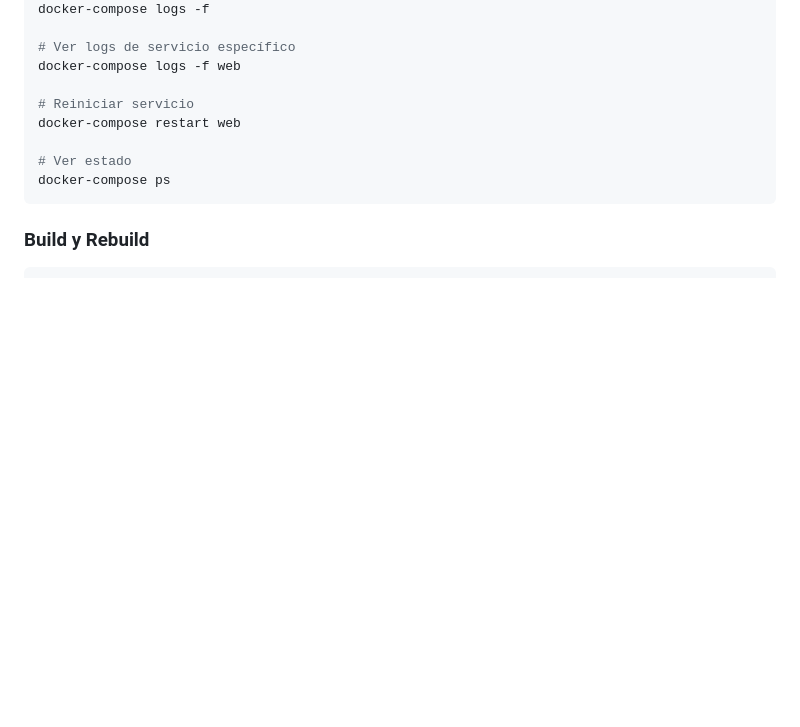
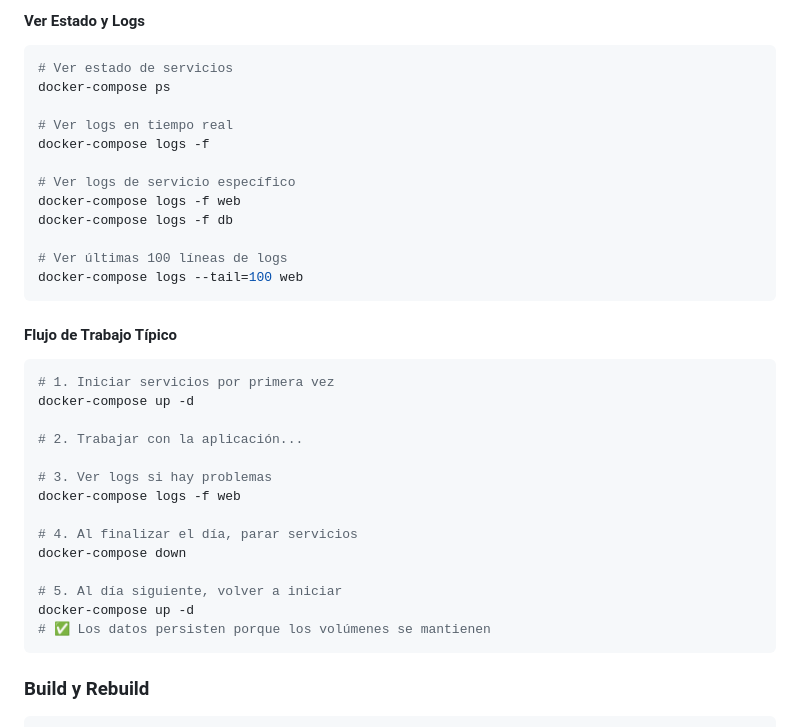
Before and after one commit to jfdelafuente/dashboardsonar-application-python, a Markdown page: DOCKER_DEPLOYMENT.md, the part around one of its changes. Drawn GitHub-style; blank space fills up the shorter version.

````diff
--- a/DOCKER_DEPLOYMENT.md
+++ b/DOCKER_DEPLOYMENT.md
@@ -241,13 +315,37 @@ docker-compose down -v
+#### Ver Estado y Logs
+
+```bash
+# Ver estado de servicios
+docker-compose ps
+
+# Ver logs en tiempo real
 docker-compose logs -f
 
 # Ver logs de servicio específico
 docker-compose logs -f web
+docker-compose logs -f db
 
-# Reiniciar servicio
-docker-compose restart web
+# Ver últimas 100 líneas de logs
+docker-compose logs --tail=100 web
+```
 
-# Ver estado
-docker-compose ps
+#### Flujo de Trabajo Típico
+
+```bash
+# 1. Iniciar servicios por primera vez
+docker-compose up -d
+
+# 2. Trabajar con la aplicación...
+
+# 3. Ver logs si hay problemas
+docker-compose logs -f web
+
+# 4. Al finalizar el día, parar servicios
+docker-compose down
+
+# 5. Al día siguiente, volver a iniciar
+docker-compose up -d
+# ✅ Los datos persisten porque los volúmenes se mantienen
 ```
 
 ### Build y Rebuild
````
Also changed, not shown: other parts of DOCKER_DEPLOYMENT.md (+78 -4 lines).
